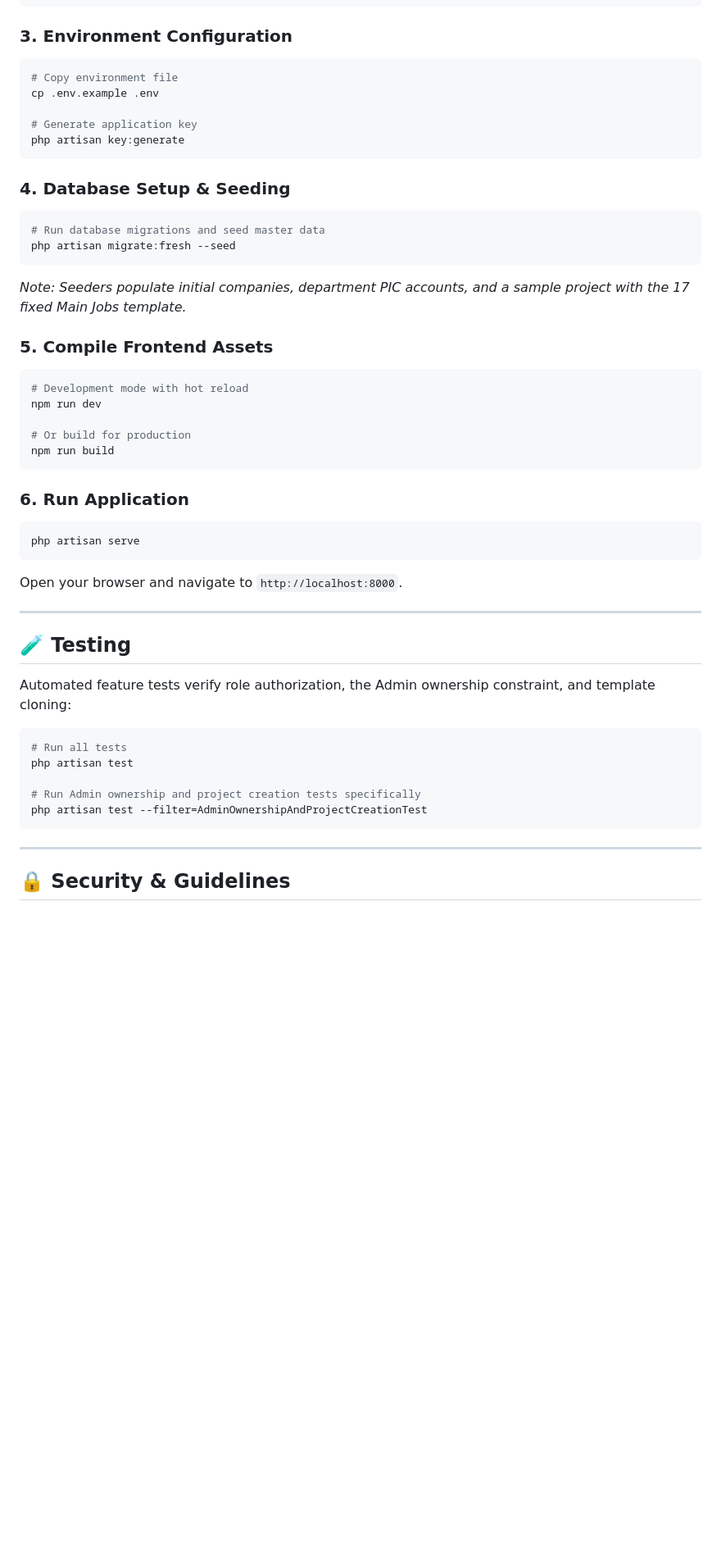
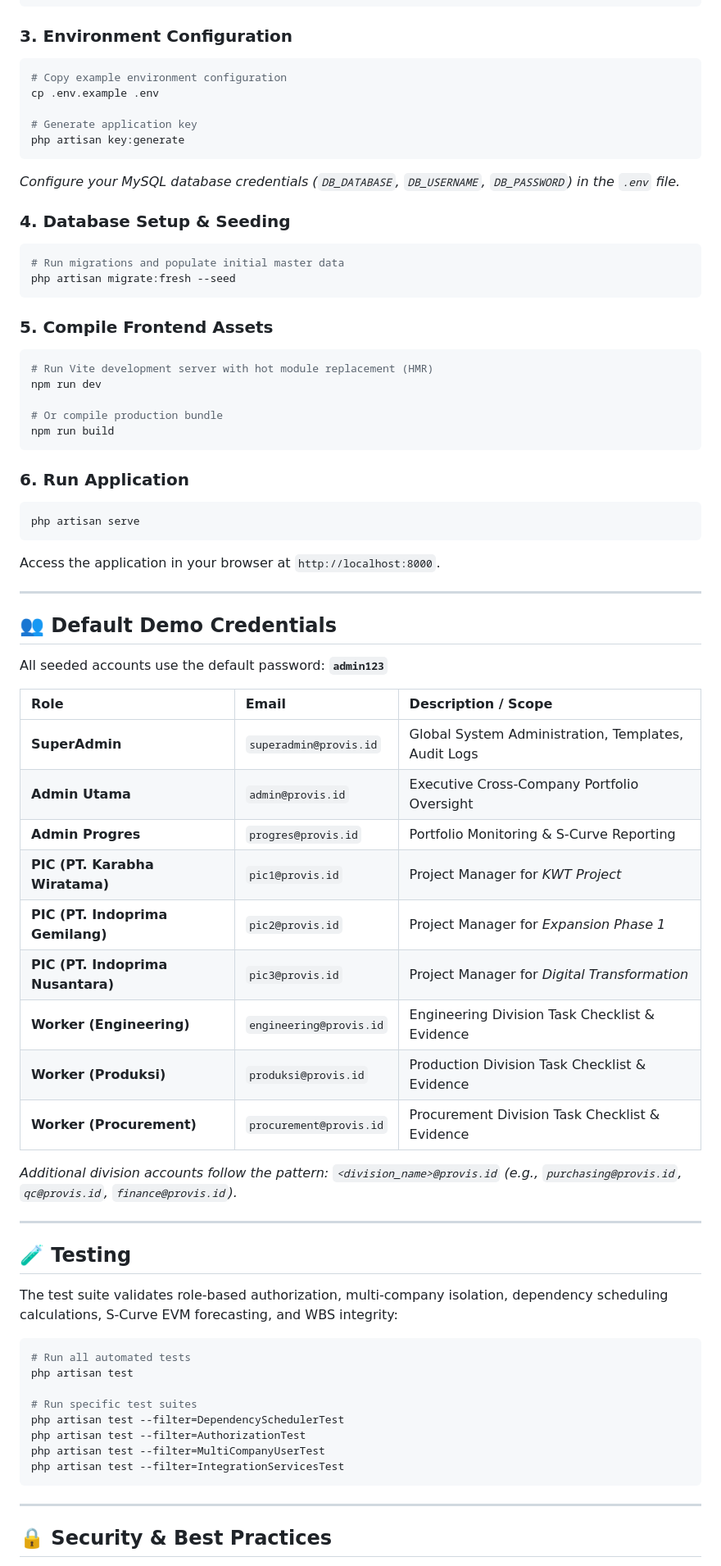
Before and after one commit to AiraCode/projectmanager, a Markdown page: README.md, the part around one of its changes. Shown at 82% size. Drawn GitHub-style; blank space fills up the shorter version.

````diff
--- a/README.md
+++ b/README.md
@@ -76,26 +105,26 @@ npm install
 
 ### 3. Environment Configuration
 ```bash
-# Copy environment file
+# Copy example environment configuration
 cp .env.example .env
 
 # Generate application key
 php artisan key:generate
 ```
+*Configure your MySQL database credentials (`DB_DATABASE`, `DB_USERNAME`, `DB_PASSWORD`) in the `.env` file.*
 
 ### 4. Database Setup & Seeding
 ```bash
-# Run database migrations and seed master data
+# Run migrations and populate initial master data
 php artisan migrate:fresh --seed
 ```
-*Note: Seeders populate initial companies, department PIC accounts, and a sample project with the 17 fixed Main Jobs template.*
 
 ### 5. Compile Frontend Assets
 ```bash
-# Development mode with hot reload
+# Run Vite development server with hot module replacement (HMR)
 npm run dev
 
-# Or build for production
+# Or compile production bundle
 npm run build
 ```
 
@@ -103,23 +132,46 @@ npm run build
 ```bash
 php artisan serve
 ```
-Open your browser and navigate to `http://localhost:8000`.
+Access the application in your browser at `http://localhost:8000`.
+
+---
+
+## 👥 Default Demo Credentials
+
+All seeded accounts use the default password: **`admin123`**
+
+| Role | Email | Description / Scope |
+| :--- | :--- | :--- |
+| **SuperAdmin** | `superadmin@provis.id` | Global System Administration, Templates, Audit Logs |
+| **Admin Utama** | `admin@provis.id` | Executive Cross-Company Portfolio Oversight |
+| **Admin Progres** | `progres@provis.id` | Portfolio Monitoring & S-Curve Reporting |
+| **PIC (PT. Karabha Wiratama)** | `pic1@provis.id` | Project Manager for *KWT Project* |
+| **PIC (PT. Indoprima Gemilang)** | `pic2@provis.id` | Project Manager for *Expansion Phase 1* |
+| **PIC (PT. Indoprima Nusantara)** | `pic3@provis.id` | Project Manager for *Digital Transformation* |
+| **Worker (Engineering)** | `engineering@provis.id` | Engineering Division Task Checklist & Evidence |
+| **Worker (Produksi)** | `produksi@provis.id` | Production Division Task Checklist & Evidence |
+| **Worker (Procurement)** | `procurement@provis.id` | Procurement Division Task Checklist & Evidence |
+
+*Additional division accounts follow the pattern: `<division_name>@provis.id` (e.g., `purchasing@provis.id`, `qc@provis.id`, `finance@provis.id`).*
 
 ---
 
 ## 🧪 Testing
 
-Automated feature tests verify role authorization, the Admin ownership constraint, and template cloning:
+The test suite validates role-based authorization, multi-company isolation, dependency scheduling calculations, S-Curve EVM forecasting, and WBS integrity:
 
 ```bash
-# Run all tests
+# Run all automated tests
 php artisan test
 
-# Run Admin ownership and project creation tests specifically
-php artisan test --filter=AdminOwnershipAndProjectCreationTest
+# Run specific test suites
+php artisan test --filter=DependencySchedulerTest
+php artisan test --filter=AuthorizationTest
+php artisan test --filter=MultiCompanyUserTest
+php artisan test --filter=IntegrationServicesTest
 ```
 
 ---
 
-## 🔒 Security & Guidelines
+## 🔒 Security & Best Practices
 
````
Also changed, not shown: other parts of README.md (+74 -43 lines).
